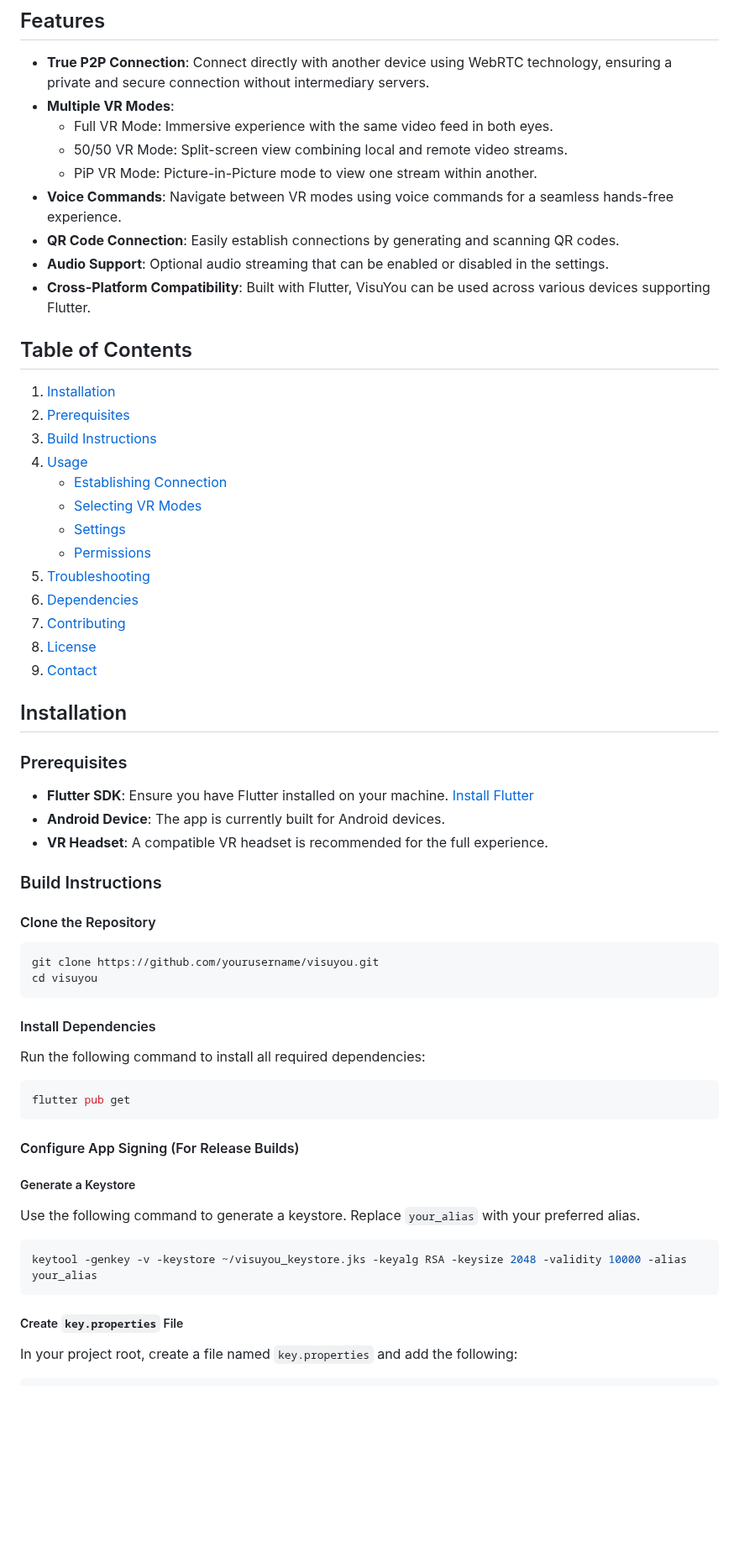
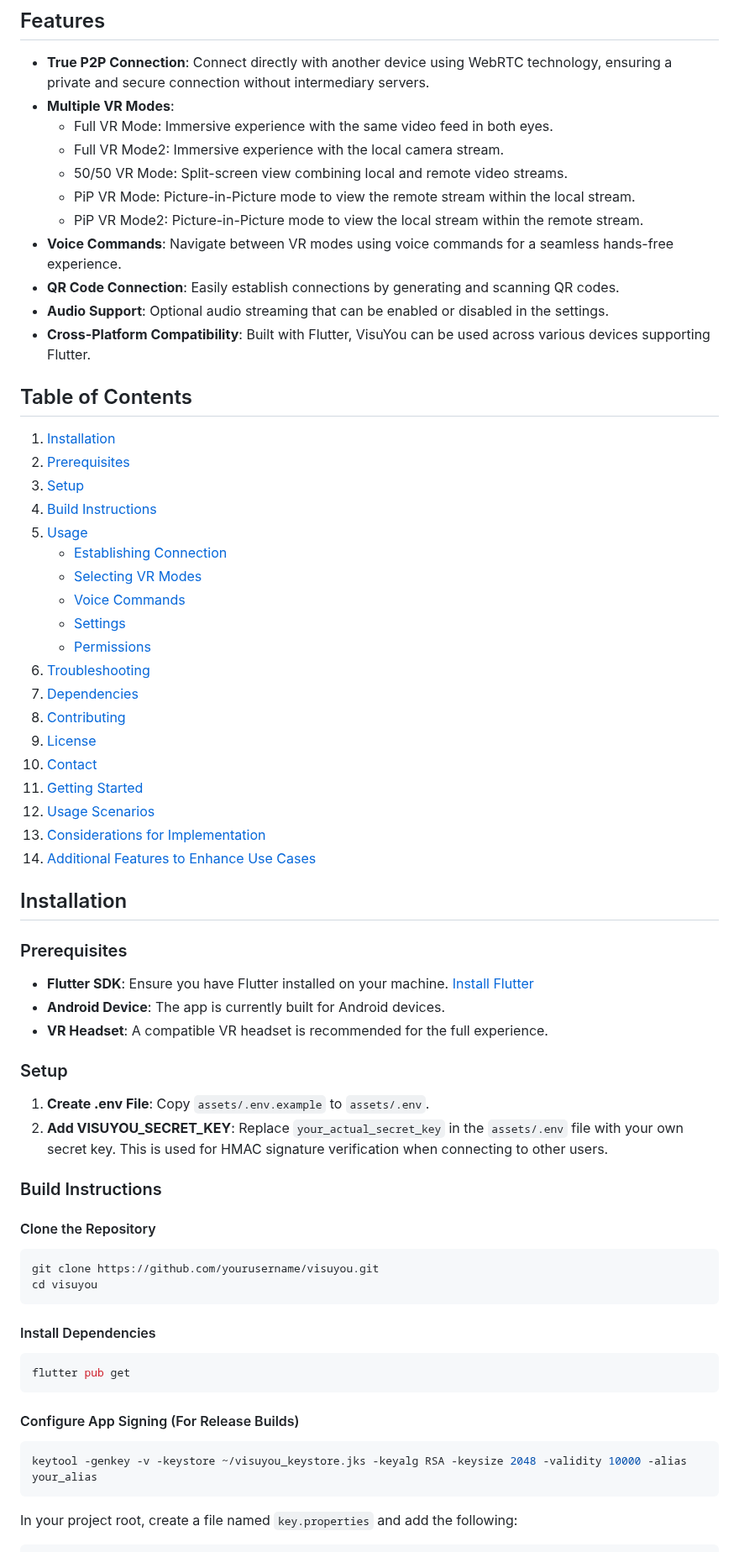
Before and after one commit to shekkanen/visuyou, a Markdown page: README.md, the part around one of its changes. Shown at 84% size. Rendered like a GitHub page; blank space fills up the shorter version.

````diff
--- a/README.md
+++ b/README.md
@@ -8,8 +7,10 @@ VisuYou is a peer-to-peer (P2P) virtual reality (VR) application developed using
 - **True P2P Connection**: Connect directly with another device using WebRTC technology, ensuring a private and secure connection without intermediary servers.
 - **Multiple VR Modes**:
   - Full VR Mode: Immersive experience with the same video feed in both eyes.
+  - Full VR Mode2: Immersive experience with the local camera stream.
   - 50/50 VR Mode: Split-screen view combining local and remote video streams.
-  - PiP VR Mode: Picture-in-Picture mode to view one stream within another.
+  - PiP VR Mode: Picture-in-Picture mode to view the remote stream within the local stream.
+  - PiP VR Mode2: Picture-in-Picture mode to view the local stream within the remote stream.
 - **Voice Commands**: Navigate between VR modes using voice commands for a seamless hands-free experience.
 - **QR Code Connection**: Easily establish connections by generating and scanning QR codes.
 - **Audio Support**: Optional audio streaming that can be enabled or disabled in the settings.
@@ -18,17 +19,23 @@ VisuYou is a peer-to-peer (P2P) virtual reality (VR) application developed using
 ## Table of Contents
 1. [Installation](#installation)
 2. [Prerequisites](#prerequisites)
-3. [Build Instructions](#build-instructions)
-4. [Usage](#usage)
+3. [Setup](#setup)
+4. [Build Instructions](#build-instructions)
+5. [Usage](#usage)
    - [Establishing Connection](#establishing-connection)
    - [Selecting VR Modes](#selecting-vr-modes)
+   - [Voice Commands](#voice-commands)
    - [Settings](#settings)
    - [Permissions](#permissions)
-5. [Troubleshooting](#troubleshooting)
-6. [Dependencies](#dependencies)
-7. [Contributing](#contributing)
-8. [License](#license)
-9. [Contact](#contact)
+6. [Troubleshooting](#troubleshooting)
+7. [Dependencies](#dependencies)
+8. [Contributing](#contributing)
+9. [License](#license)
+10. [Contact](#contact)
+11. [Getting Started](#getting-started)
+12. [Usage Scenarios](#usage-scenarios)
+13. [Considerations for Implementation](#considerations-for-implementation)
+14. [Additional Features to Enhance Use Cases](#additional-features-to-enhance-use-cases)
 
 ## Installation
 
@@ -36,6 +43,10 @@ VisuYou is a peer-to-peer (P2P) virtual reality (VR) application developed using
 - **Flutter SDK**: Ensure you have Flutter installed on your machine. [Install Flutter](https://flutter.dev/docs/get-started/install)
 - **Android Device**: The app is currently built for Android devices.
 - **VR Headset**: A compatible VR headset is recommended for the full experience.
+
+### Setup
+1. **Create .env File**: Copy `assets/.env.example` to `assets/.env`.
+2.  **Add VISUYOU_SECRET_KEY**: Replace `your_actual_secret_key` in the `assets/.env` file with your own secret key. This is used for HMAC signature verification when connecting to other users.
 
 ### Build Instructions
 
@@ -48,23 +59,15 @@ cd visuyou
 
 #### Install Dependencies
 
-Run the following command to install all required dependencies:
-
 ```bash
 flutter pub get
 ```
 
 #### Configure App Signing (For Release Builds)
 
-##### Generate a Keystore
-
-Use the following command to generate a keystore. Replace `your_alias` with your preferred alias.
-
 ```bash
 keytool -genkey -v -keystore ~/visuyou_keystore.jks -keyalg RSA -keysize 2048 -validity 10000 -alias your_alias
 ```
-
-##### Create `key.properties` File
 
 In your project root, create a file named `key.properties` and add the following:
 
````
Also changed, not shown: other parts of README.md (+100 -146 lines).
